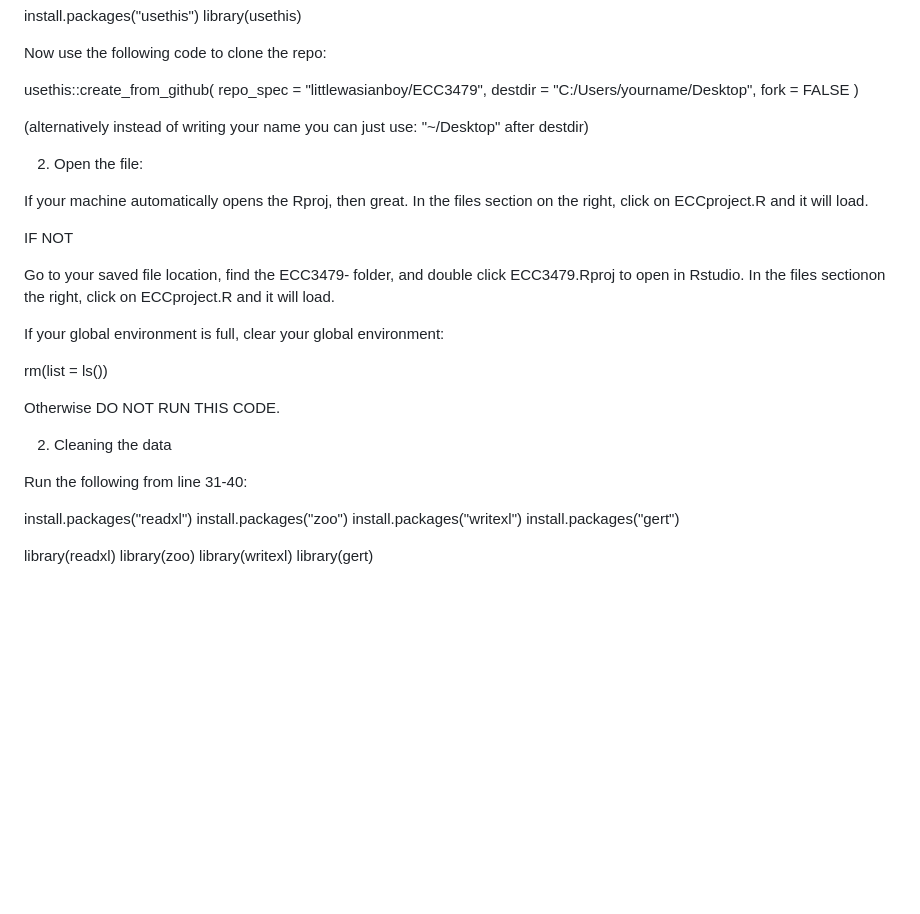
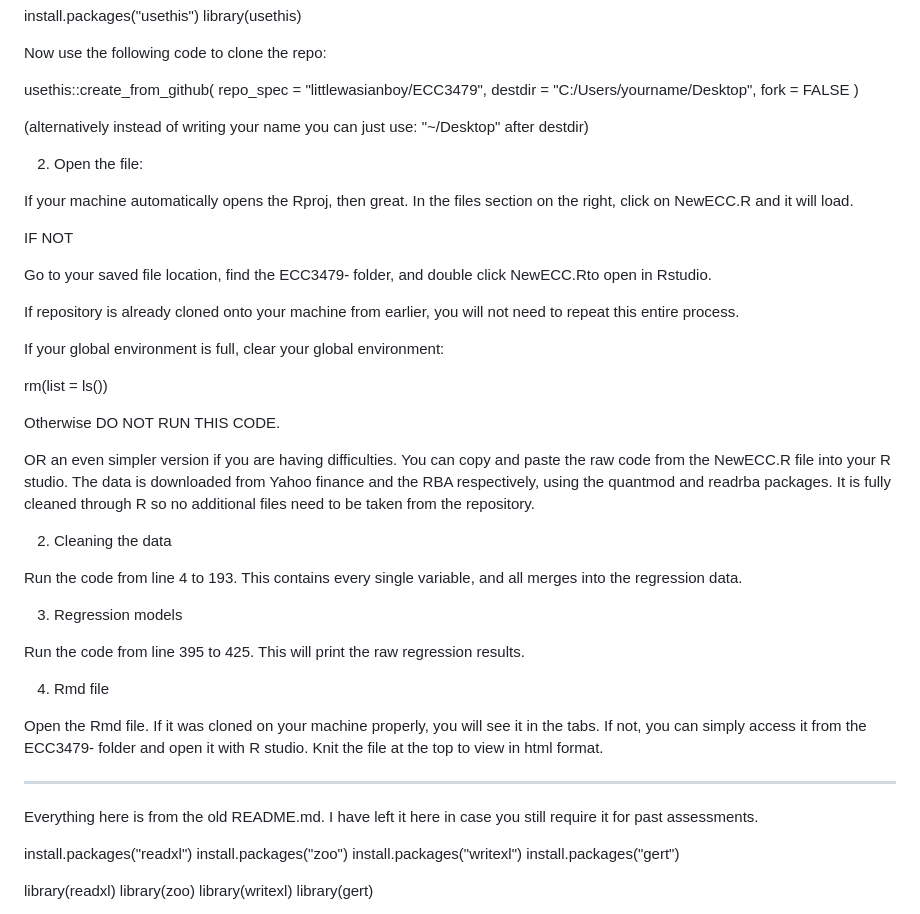
Before and after one commit to littlewasianboy/ECC3479-, a Markdown page: README.md, the part around the change. Rendered like a GitHub page; blank space fills up the shorter version.

Commit message:
Updated README.md for regression

```diff
--- a/README.md
+++ b/README.md
@@ -19,7 +19,6 @@ usethis::create_from_github(
   fork = FALSE
 )
 
-
 (alternatively instead of writing your name you can just use:
 "~/Desktop" after destdir)
 
@@ -27,14 +26,14 @@ usethis::create_from_github(
 2. Open the file:
 
 If your machine automatically opens the Rproj, then great. In the files section
-on the right, click on ECCproject.R and it will load.
+on the right, click on NewECC.R and it will load.
 
 IF NOT
 
 Go to your saved file location, find the ECC3479- folder, and double click
-ECC3479.Rproj to open in Rstudio. In the files sectionon the right, click on
-ECCproject.R and it will load.
+NewECC.Rto open in Rstudio.
 
+If repository is already cloned onto your machine from earlier, you will not need to repeat this entire process.
 
 If your global environment is full, clear your global environment:
 
@@ -42,9 +41,24 @@ rm(list = ls())
 
 Otherwise DO NOT RUN THIS CODE.
 
+OR an even simpler version if you are having difficulties. You can copy and paste the raw code from the NewECC.R file into your R studio. The data is downloaded from Yahoo finance and the RBA respectively, using the quantmod and readrba packages. It is fully cleaned through R so no additional files need to be taken from the repository.
+
 2. Cleaning the data
 
-Run the following from line 31-40:
+Run the code from line 4 to 193. This contains every single variable, and all merges into the regression data.
+
+3. Regression models
+
+Run the code from line 395 to 425. This will print the raw regression results.
+
+4. Rmd file
+
+Open the Rmd file. If it was cloned on your machine properly, you will see it in the tabs. If not, you can simply access it from the ECC3479- folder and open it with R studio. Knit the file at the top to view in html format.
+
+
+------
+
+Everything here is from the old README.md. I have left it here in case you still require it for past assessments.
 
 install.packages("readxl")
 install.packages("zoo")
```
